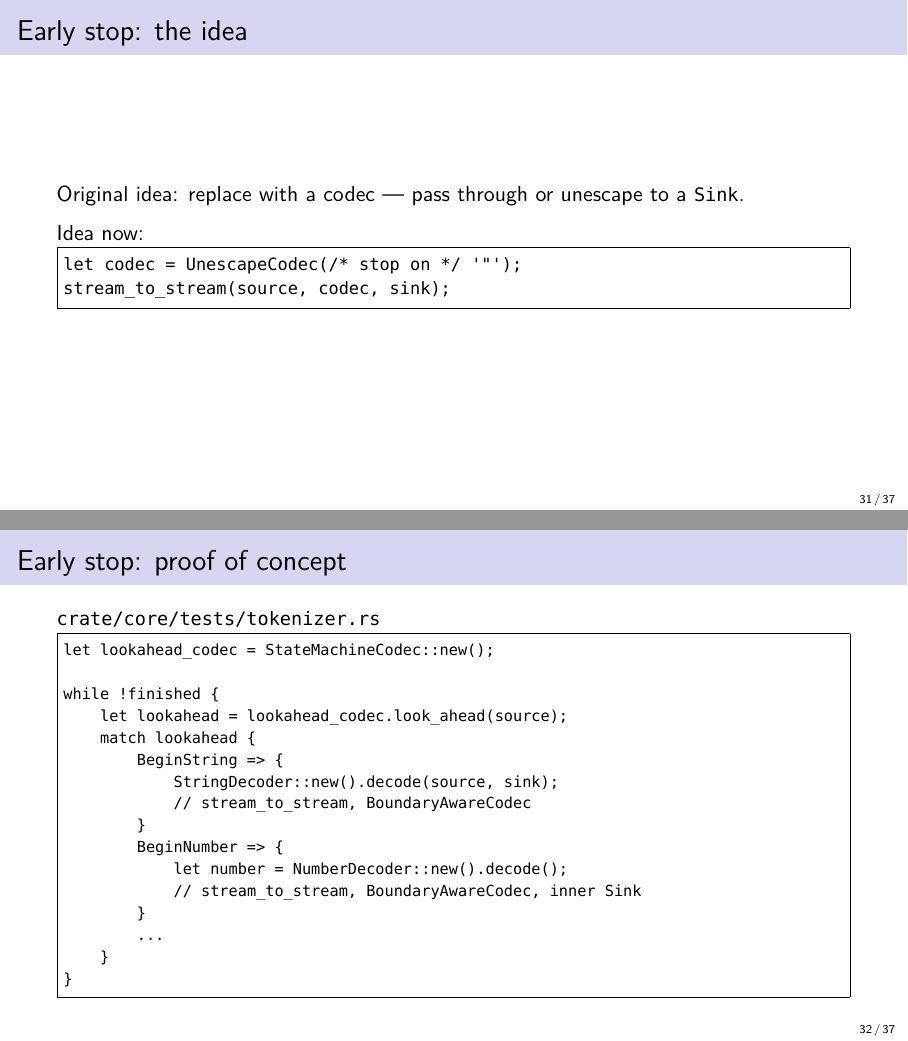
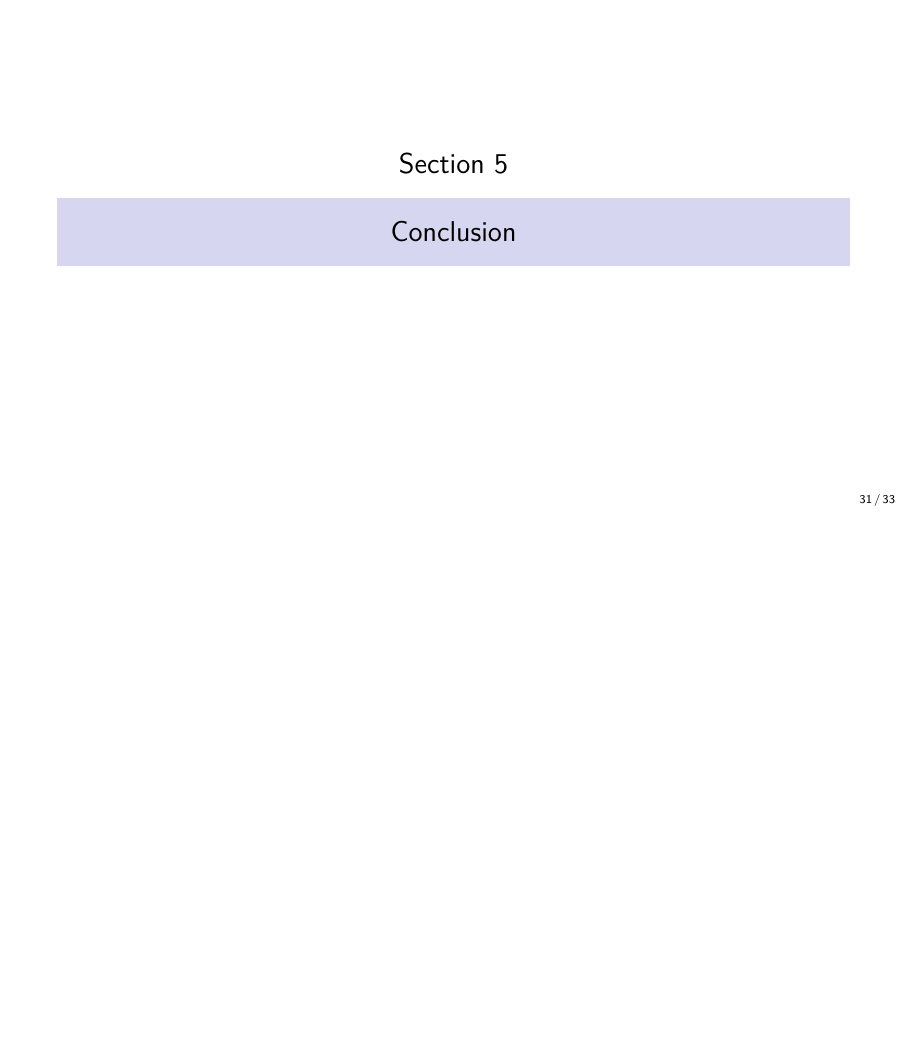
Before and after one commit to olpa/rust-codecs, LaTeX slides (promotion/202611-meetup/rust_cologne.tex): pages 31 and 32 of 37 before the commit and page 31 of 33 after it, the two joined at a grey line, the shorter picture padded with empty space. Compiled offline with XeLaTeX.

Commit message:
Slides: clean up sections — rename, delete old slides, add Conclusion section
- Rename 'Early stop for more goods' to 'From codecs to parsing'
- Delete old 'Early stop: the idea/proof of concept/positions' slides
- Add 'Conclusion' section with sectionpage
- Delete 'Attic' section
- Add 'not predicted' notetag to 'Idea for future: code' slide

Co-Authored-By: Claude Sonnet 4.6 <noreply@anthropic.com>

```diff
--- a/promotion/202611-meetup/rust_cologne.tex
+++ b/promotion/202611-meetup/rust_cologne.tex
@@ -505,36 +505,5 @@ Future:
 \end{itemize}
 \end{frame}
 
-\begin{frame}[fragile]{Early stop: the idea}
-Original idea: replace with a codec --- pass through or unescape to a \texttt{Sink}.
-
-\medskip
-Idea now:
-\begin{Verbatim}[fontsize=\small,frame=single]
-let codec = UnescapeCodec(/* stop on */ '"');
-stream_to_stream(source, codec, sink);
-\end{Verbatim}
-\end{frame}
-
-\begin{frame}[fragile]{Early stop: proof of concept}
-\texttt{crate/core/tests/tokenizer.rs}
-
-\begin{Verbatim}[fontsize=\footnotesize,frame=single]
-let lookahead_codec = StateMachineCodec::new();
-
-while !finished {
-    let lookahead = lookahead_codec.look_ahead(source);
-    match lookahead {
-        BeginString => {
-            StringDecoder::new().decode(source, sink);
-            // stream_to_stream, BoundaryAwareCodec
-        }
-        BeginNumber => {
-            let number = NumberDecoder::new().decode();
-            // stream_to_stream, BoundaryAwareCodec, inner Sink
-        }
-        ...
-    }
-}
-\end{Verbatim}
-\end{frame}
+\section{Conclusion}
+\frame{\sectionpage}
```
Also changed, not shown: promotion/202611-meetup/rust_cologne.tex (21 more changed lines).
